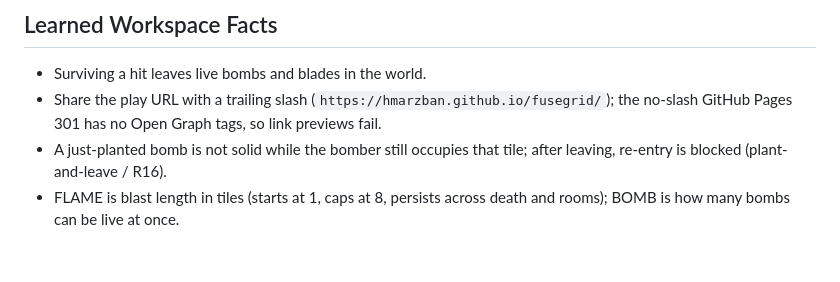
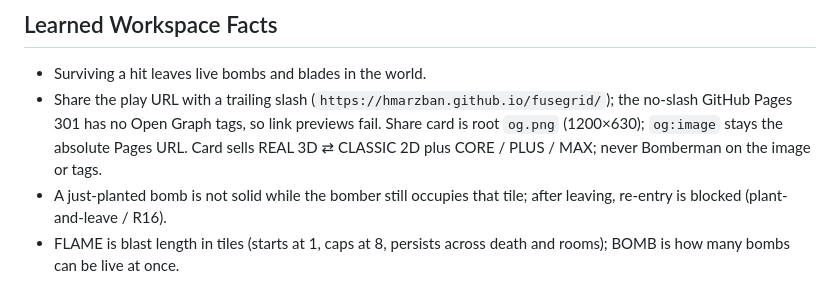
Before and after one commit to HMarzban/fusegrid, a Markdown page: AGENTS.md, the part around the change. GitHub-like rendering; blank space fills up the shorter version.

```diff
--- a/AGENTS.md
+++ b/AGENTS.md
@@ -130,7 +130,7 @@ not covered by Node — play-verify in a browser after render changes.
 
 ## Learned Workspace Facts
 - Surviving a hit leaves live bombs and blades in the world.
-- Share the play URL with a trailing slash (`https://hmarzban.github.io/fusegrid/`); the no-slash GitHub Pages 301 has no Open Graph tags, so link previews fail.
+- Share the play URL with a trailing slash (`https://hmarzban.github.io/fusegrid/`); the no-slash GitHub Pages 301 has no Open Graph tags, so link previews fail. Share card is root `og.png` (1200×630); `og:image` stays the absolute Pages URL. Card sells REAL 3D ⇄ CLASSIC 2D plus CORE / PLUS / MAX; never Bomberman on the image or tags.
 - A just-planted bomb is not solid while the bomber still occupies that tile; after leaving, re-entry is blocked (plant-and-leave / R16).
 - FLAME is blast length in tiles (starts at 1, caps at 8, persists across death and rooms); BOMB is how many bombs can be live at once.
 - Gold WALL never breaks; green BRICK breaks and stops a normal blast.
```
Also changed, not shown: MEMORY.md (+3 -0 lines), README.md (+5 -3 lines), og.png, 2 other files.
